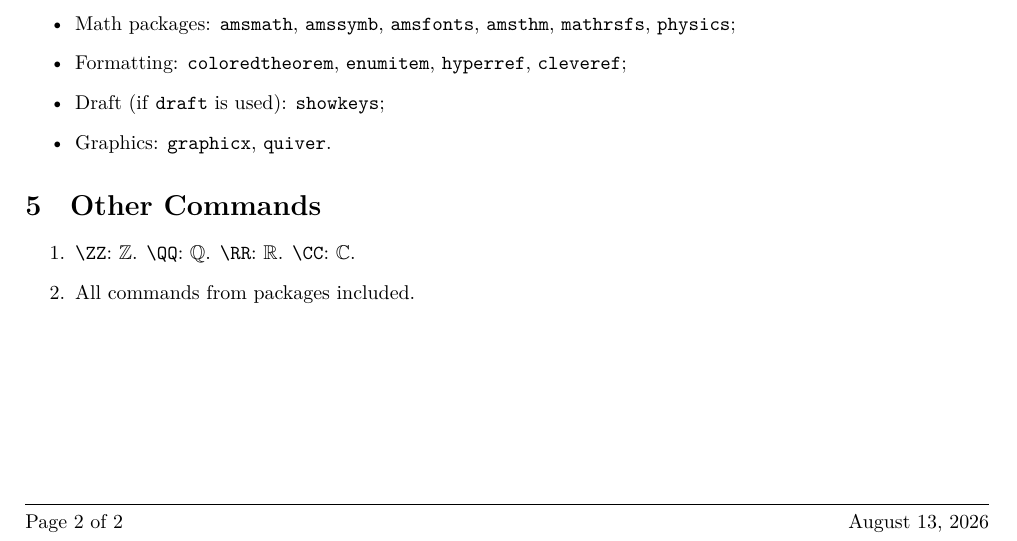
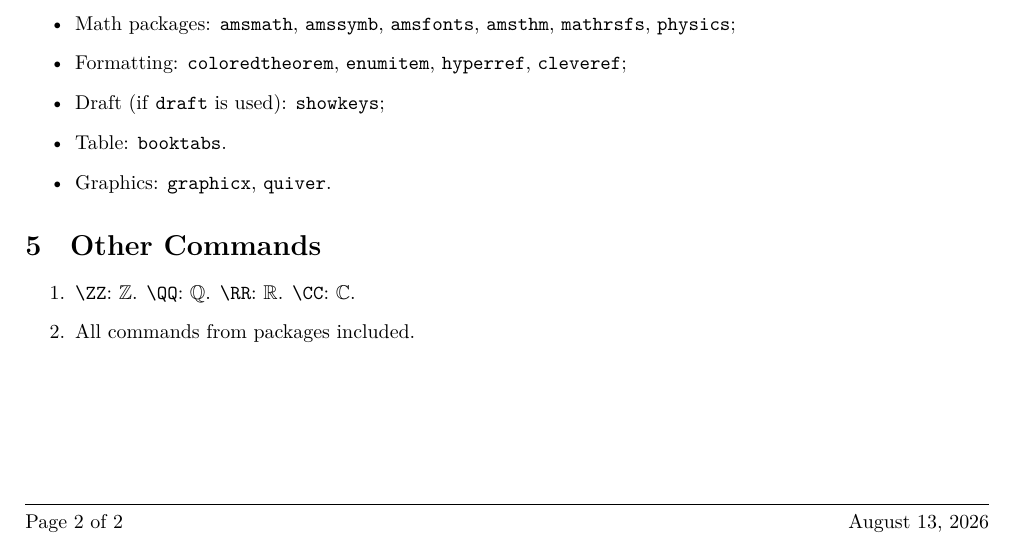
Before and after one commit to AutumnWind75/YTMtemplate, a LaTeX document (main.tex, which reads YTMstyle.sty): part of page 2 of 2, cut so that both start at the same text. Compiled offline with XeLaTeX.

Commit message:
Add booktabs package.

```diff
--- a/YTMstyle.sty
+++ b/YTMstyle.sty
@@ -193,6 +193,9 @@
   \RequirePackage{showkeys}
 \fi
 
+% Table packages
+\RequirePackage{booktabs}
+
 % Graphics packages
 \RequirePackage{graphicx}
 \RequirePackage{quiver}
--- a/main.tex
+++ b/main.tex
@@ -53,6 +53,7 @@ This template currently supports two languages: \texttt{zh-cn} and \texttt{en-us
     \item Math packages: \texttt{amsmath}, \texttt{amssymb}, \texttt{amsfonts}, \texttt{amsthm}, \texttt{mathrsfs}, \texttt{physics};
     \item Formatting: \texttt{coloredtheorem}, \texttt{enumitem}, \texttt{hyperref}, \texttt{cleveref};
     \item Draft (if \texttt{draft} is used): \texttt{showkeys};
+    \item Table: \texttt{booktabs}.
     \item Graphics: \texttt{graphicx}, \texttt{quiver}.
 \end{itemize}
 
```
Also changed, not shown: README.md, example.png.
